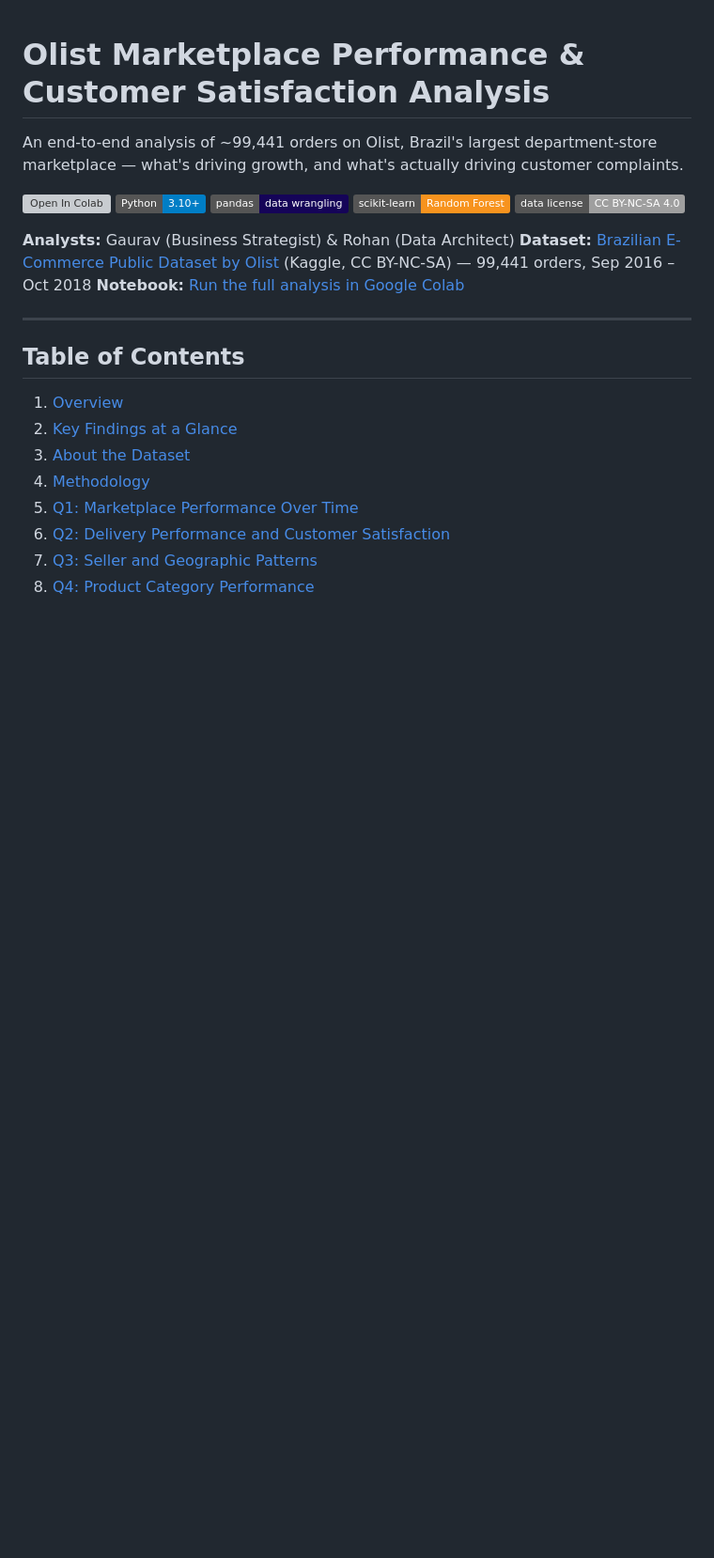
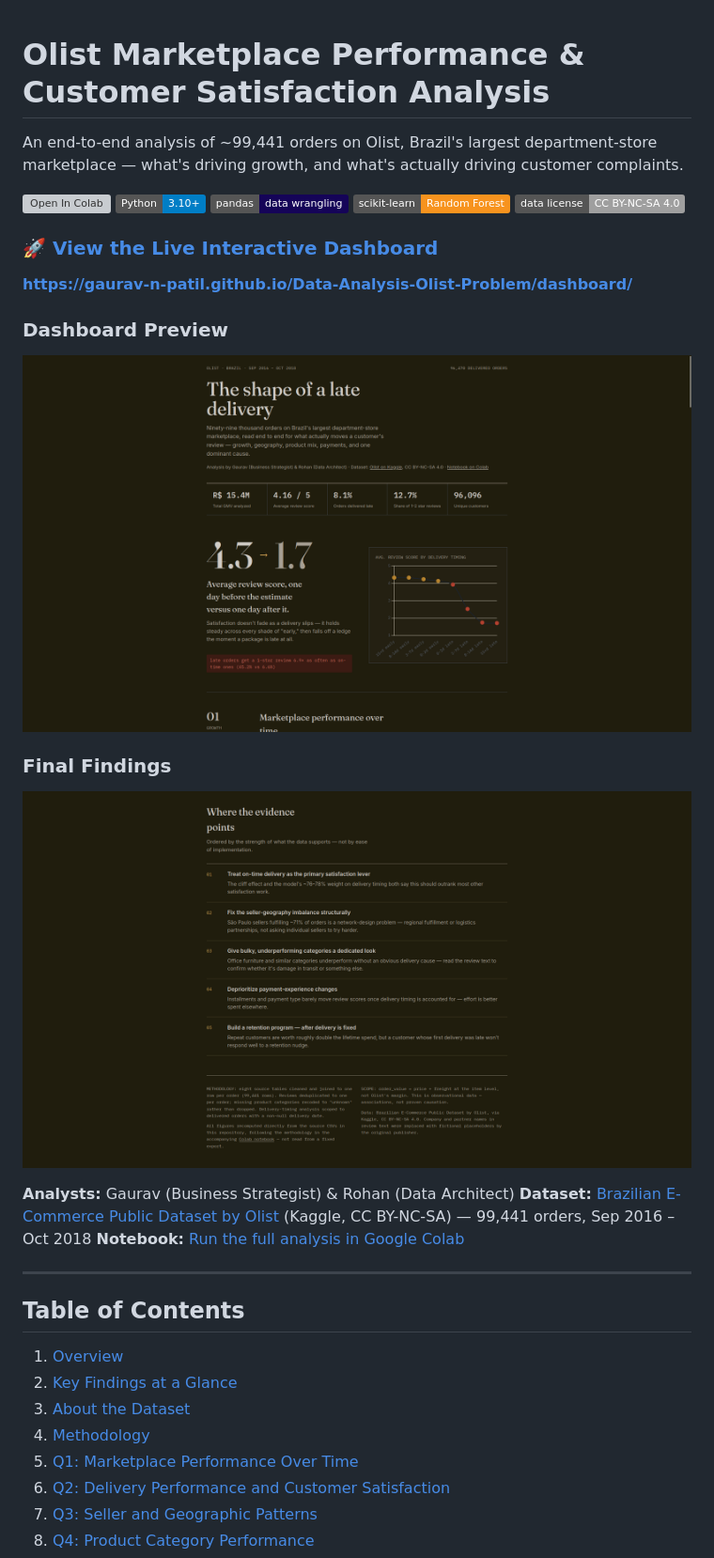
Before and after one commit to rohannfr/Data-Analysis-Olist-Problem, a Markdown page: README.md, the part around the change. Shown: that part at 94% size. Rendered like a GitHub page; pictures changed too: charts/dashboard.png (added), charts/finalfinding.png (added); badges without logos; blank space fills up the shorter version; grey boxes are pictures that could not be loaded.

Commit message:
docx: live website preview is added

```diff
--- a/README.md
+++ b/README.md
@@ -7,6 +7,16 @@ An end-to-end analysis of ~99,441 orders on Olist, Brazil's largest department-s
 ![pandas](https://img.shields.io/badge/pandas-data%20wrangling-150458)
 ![scikit--learn](https://img.shields.io/badge/scikit--learn-Random%20Forest-F7931E)
 ![Data License](https://img.shields.io/badge/data%20license-CC%20BY--NC--SA%204.0-lightgrey)
+
+### 🚀 [View the Live Interactive Dashboard](https://gaurav-n-patil.github.io/Data-Analysis-Olist-Problem/dashboard/)
+**https://gaurav-n-patil.github.io/Data-Analysis-Olist-Problem/dashboard/**
+### Dashboard Preview
+
+![Dashboard Overview](charts/dashboard.png)
+
+### Final Findings
+
+![Final Findings](charts/finalfinding.png)
 
 **Analysts:** Gaurav (Business Strategist) & Rohan (Data Architect)
 **Dataset:** [Brazilian E-Commerce Public Dataset by Olist](https://www.kaggle.com/datasets/olistbr/brazilian-ecommerce) (Kaggle, CC BY-NC-SA) — 99,441 orders, Sep 2016 – Oct 2018
```
Also changed, not shown: charts/Marketperformance.png (added).
